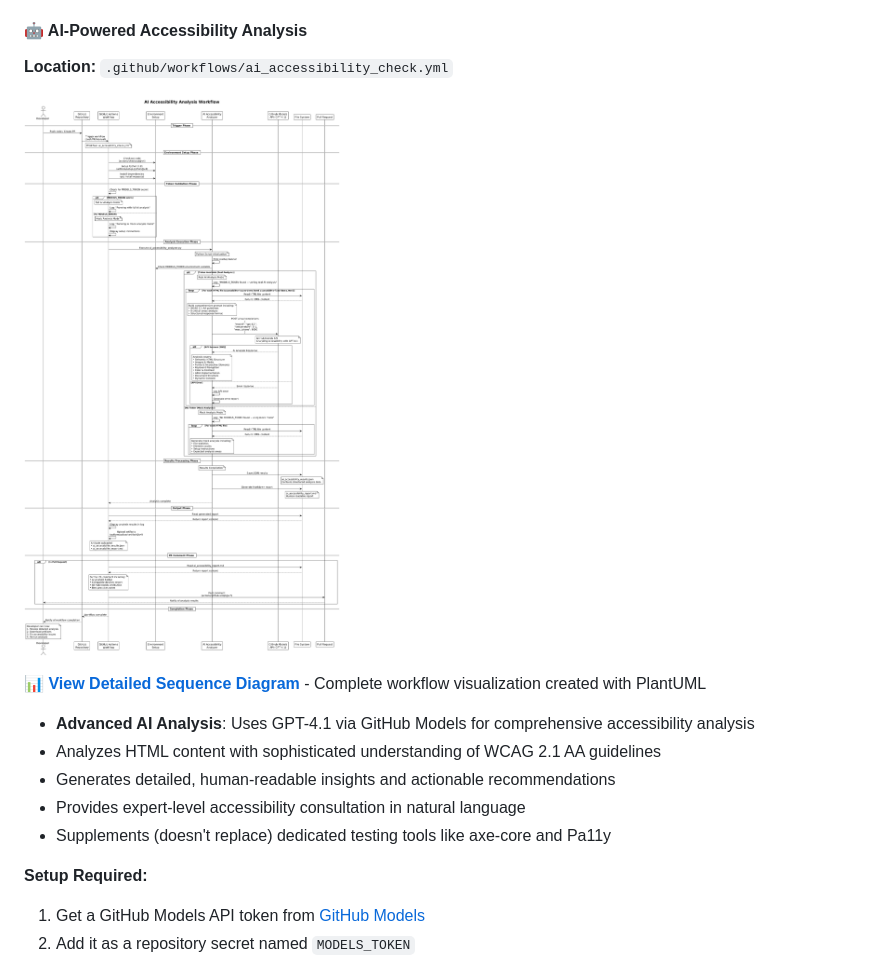
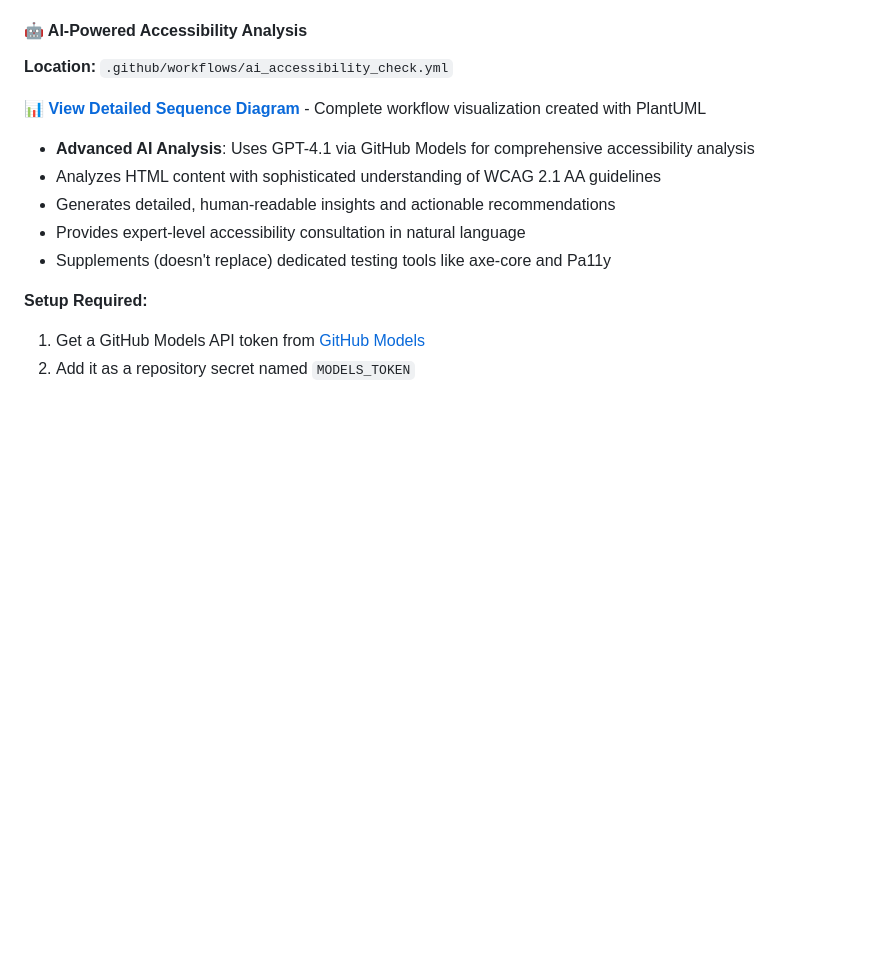
Before and after one commit to roryp/accessibilitydemo, a Markdown page: README.md, the part around the change. Drawn GitHub-style; blank space fills up the shorter version.

Commit message:
Remove outdated mermaid diagram from sequence diagram and update README to include AI analysis details with GPT-4.1

```diff
--- a/README.md
+++ b/README.md
@@ -78,8 +78,6 @@ This project includes **three automated testing workflows** that run on every pu
 
 #### 🤖 AI-Powered Accessibility Analysis
 **Location:** `.github/workflows/ai_accessibility_check.yml`
-
-![aiflow](aiflow.png)
 
 📊 **[View Detailed Sequence Diagram](sequence_diagram.md)** - Complete workflow visualization created with PlantUML
 
```
Also changed, not shown: sequence_diagram.md (+1 -120 lines).
